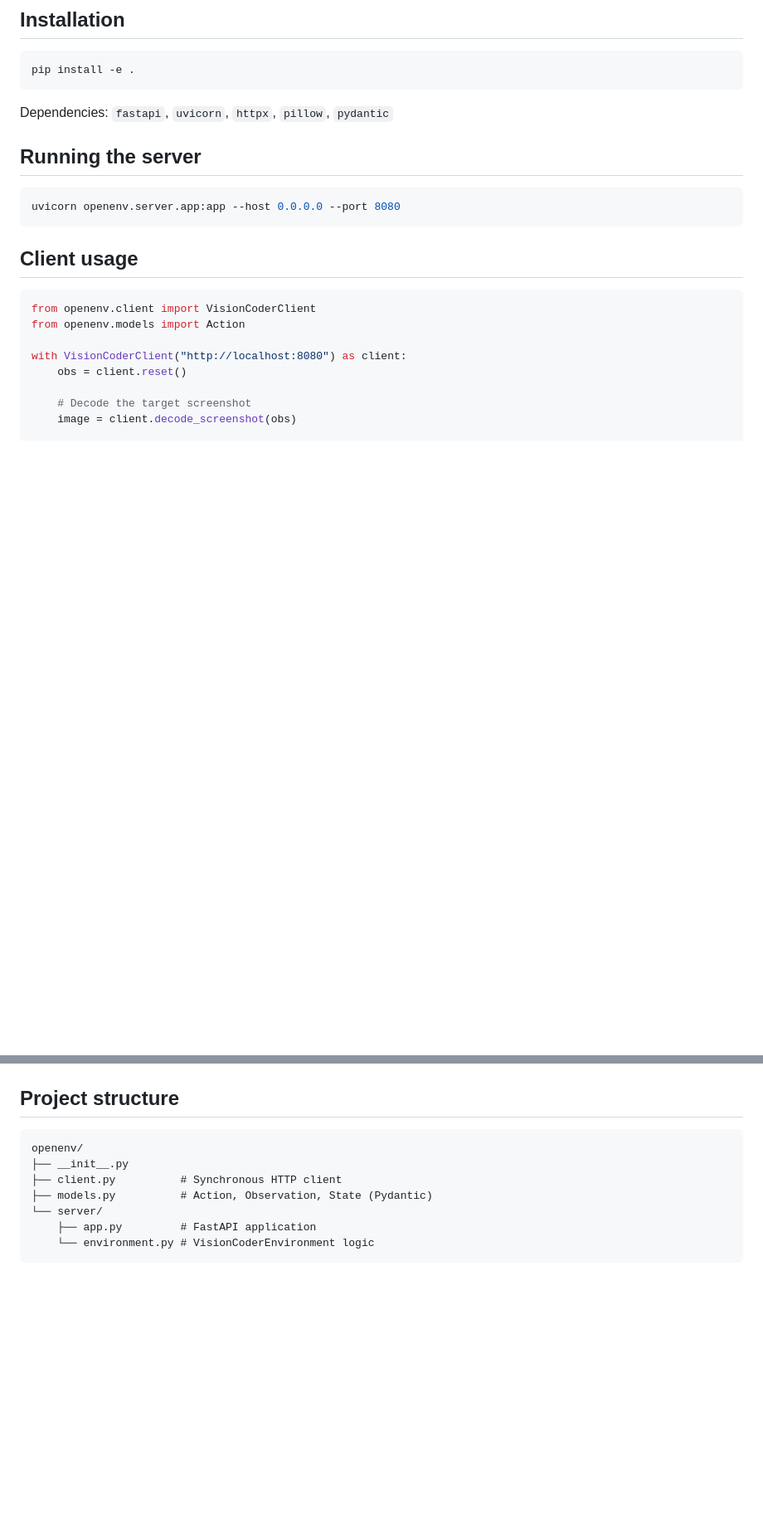
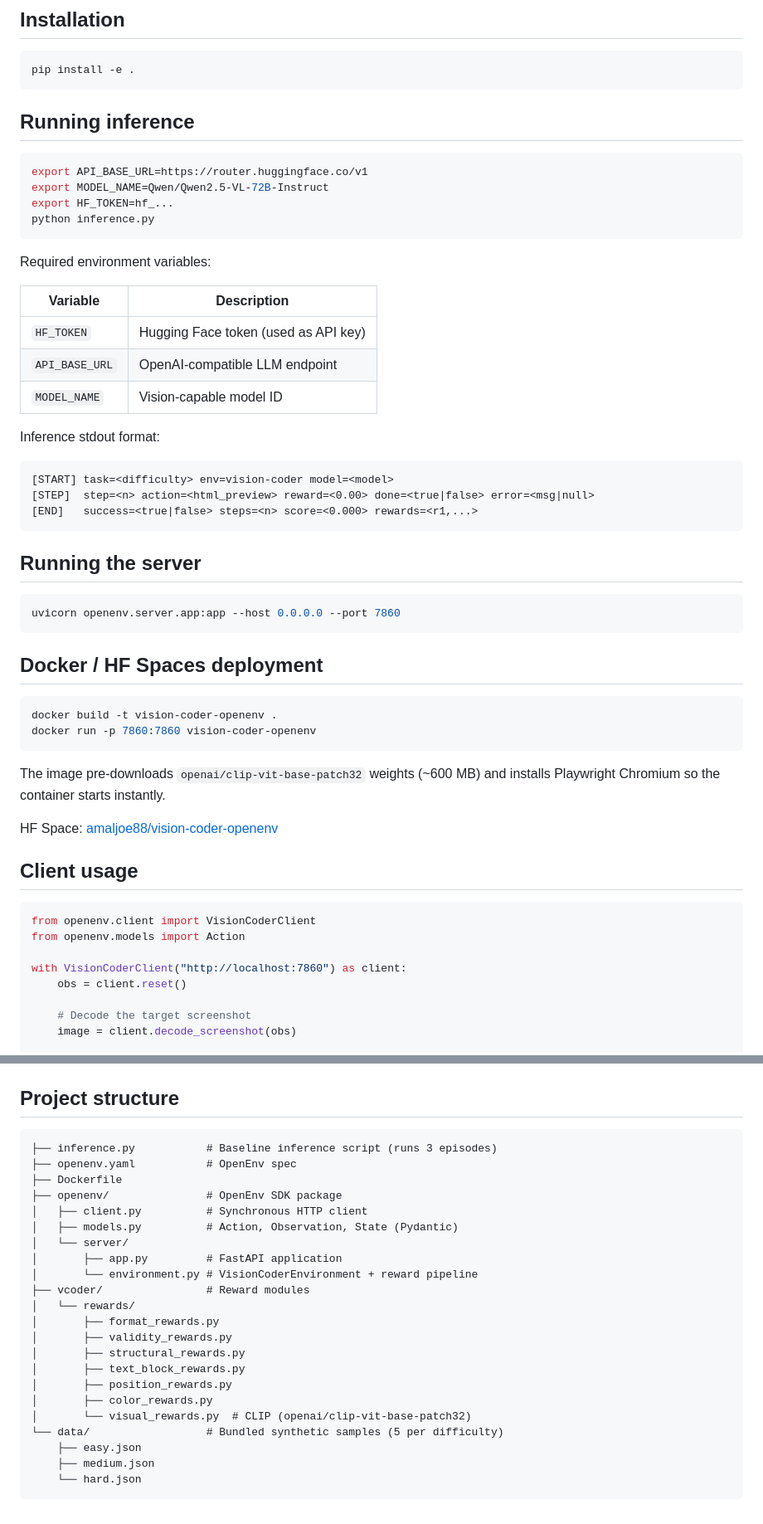
Before and after one commit to amaljoe/vision-coder-openenv, a Markdown page: README.md, 2 parts joined by grey strips. Shown at 83% size. GitHub-like rendering; blank space fills up the shorter version.

Commit message:
Update README: add inference usage, env vars, Docker deployment, project structure
Co-Authored-By: Claude Sonnet 4.6 <noreply@anthropic.com>

````diff
--- a/README.md
+++ b/README.md
@@ -66,13 +66,47 @@ Model: `qwen3.5:4b` via Ollama. Reward pipeline weight sum = 9.0.
 pip install -e .
 ```
 
-Dependencies: `fastapi`, `uvicorn`, `httpx`, `pillow`, `pydantic`
+## Running inference
+
+```bash
+export API_BASE_URL=https://router.huggingface.co/v1
+export MODEL_NAME=Qwen/Qwen2.5-VL-72B-Instruct
+export HF_TOKEN=hf_...
+python inference.py
+```
+
+Required environment variables:
+
+| Variable | Description |
+|---|---|
+| `HF_TOKEN` | Hugging Face token (used as API key) |
+| `API_BASE_URL` | OpenAI-compatible LLM endpoint |
+| `MODEL_NAME` | Vision-capable model ID |
+
+Inference stdout format:
+
+```
+[START] task=<difficulty> env=vision-coder model=<model>
+[STEP]  step=<n> action=<html_preview> reward=<0.00> done=<true|false> error=<msg|null>
+[END]   success=<true|false> steps=<n> score=<0.000> rewards=<r1,...>
+```
 
 ## Running the server
 
 ```bash
-uvicorn openenv.server.app:app --host 0.0.0.0 --port 8080
+uvicorn openenv.server.app:app --host 0.0.0.0 --port 7860
 ```
+
+## Docker / HF Spaces deployment
+
+```bash
+docker build -t vision-coder-openenv .
+docker run -p 7860:7860 vision-coder-openenv
+```
+
+The image pre-downloads `openai/clip-vit-base-patch32` weights (~600 MB) and installs Playwright Chromium so the container starts instantly.
+
+HF Space: [amaljoe88/vision-coder-openenv](https://huggingface.co/spaces/amaljoe88/vision-coder-openenv)
 
 ## Client usage
 
@@ -80,7 +114,7 @@ uvicorn openenv.server.app:app --host 0.0.0.0 --port 8080
 from openenv.client import VisionCoderClient
 from openenv.models import Action
 
-with VisionCoderClient("http://localhost:8080") as client:
+with VisionCoderClient("http://localhost:7860") as client:
     obs = client.reset()
 
     # Decode the target screenshot
@@ -106,11 +140,26 @@ with VisionCoderClient("http://localhost:8080") as client:
 ## Project structure
 
 ```
-openenv/
-├── __init__.py
-├── client.py          # Synchronous HTTP client
-├── models.py          # Action, Observation, State (Pydantic)
-└── server/
-    ├── app.py         # FastAPI application
-    └── environment.py # VisionCoderEnvironment logic
+├── inference.py           # Baseline inference script (runs 3 episodes)
+├── openenv.yaml           # OpenEnv spec
+├── Dockerfile
+├── openenv/               # OpenEnv SDK package
+│   ├── client.py          # Synchronous HTTP client
+│   ├── models.py          # Action, Observation, State (Pydantic)
+│   └── server/
+│       ├── app.py         # FastAPI application
+│       └── environment.py # VisionCoderEnvironment + reward pipeline
+├── vcoder/                # Reward modules
+│   └── rewards/
+│       ├── format_rewards.py
+│       ├── validity_rewards.py
+│       ├── structural_rewards.py
+│       ├── text_block_rewards.py
+│       ├── position_rewards.py
+│       ├── color_rewards.py
+│       └── visual_rewards.py  # CLIP (openai/clip-vit-base-patch32)
+└── data/                  # Bundled synthetic samples (5 per difficulty)
+    ├── easy.json
+    ├── medium.json
+    └── hard.json
 ```
````
